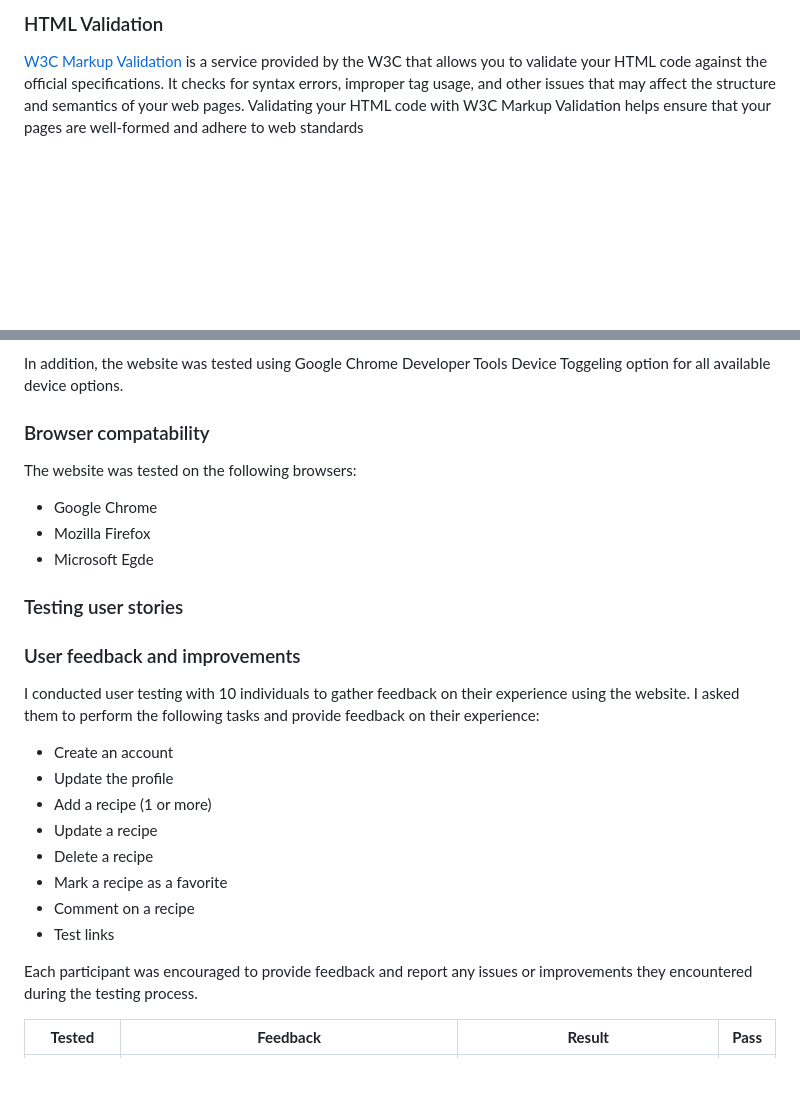
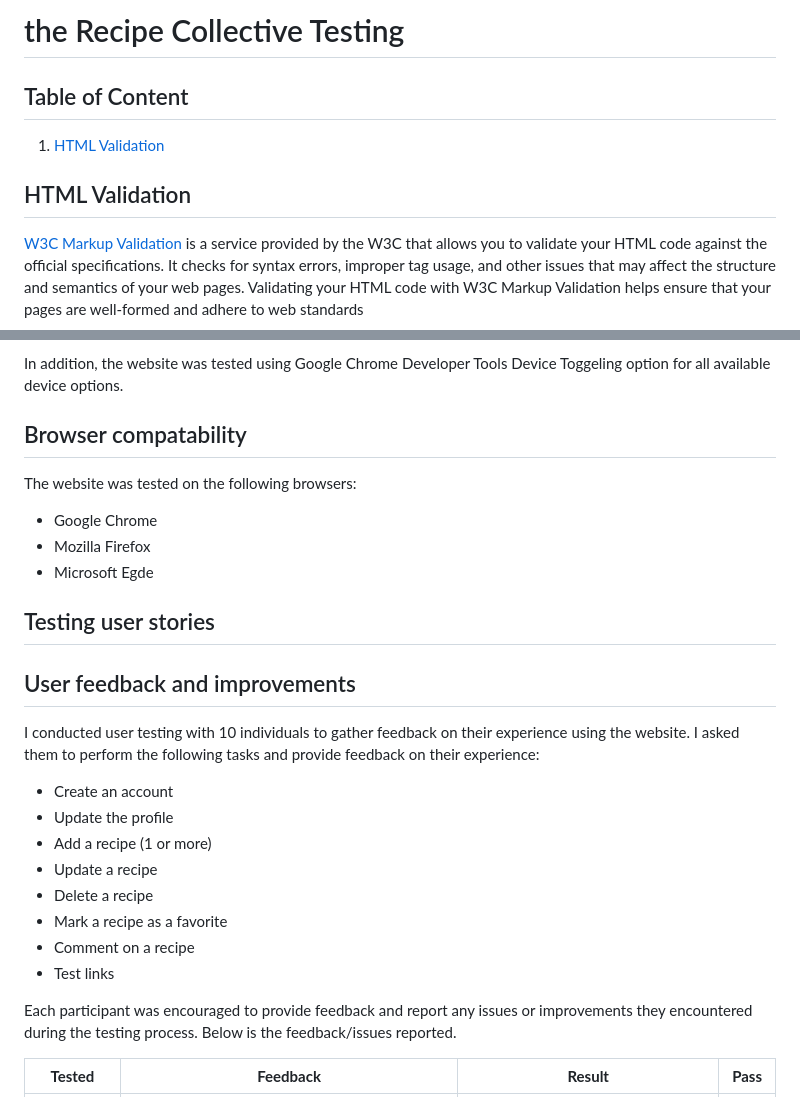
Before and after one commit to SandraBergstrom/theRecipeCollective, a Markdown page: TESTING.md, 2 parts joined by grey strips. GitHub-like rendering; blank space fills up the shorter version.

Commit message:
Clean testing doc

```diff
--- a/TESTING.md
+++ b/TESTING.md
@@ -1,4 +1,10 @@
-### HTML Validation
+# the Recipe Collective Testing
+
+## Table of Content
+
+1. [HTML Validation](#html-validation)
+
+## HTML Validation
 [W3C Markup Validation](https://validator.w3.org/) is a service provided by the W3C that allows you to validate your HTML code against the official specifications. It checks for syntax errors, improper tag usage, and other issues that may affect the structure and semantics of your web pages. Validating your HTML code with W3C Markup Validation helps ensure that your pages are well-formed and adhere to web standards
 
 All pages passed through the validation and the code was pasted in and I used a filter to remove issues related to the Django templating system. <details><summary>See filter</summary>![Result](/docs/validation/html/filter.png)</details>
@@ -125,15 +129,15 @@ The website was tested on the following devices:
 
 In addition, the website was tested using Google Chrome Developer Tools Device Toggeling option for all available device options.
 
-### Browser compatability
+## Browser compatability
 The website was tested on the following browsers:
 - Google Chrome
 - Mozilla Firefox
 - Microsoft Egde
 
-### Testing user stories
+## Testing user stories
 
-### User feedback and improvements
+## User feedback and improvements
 I conducted user testing with 10 individuals to gather feedback on their experience using the website. I asked them to perform the following tasks and provide feedback on their experience:
 
 - Create an account
@@ -145,7 +149,7 @@ I conducted user testing with 10 individuals to gather feedback on their experie
 - Comment on a recipe
 - Test links
 
-Each participant was encouraged to provide feedback and report any issues or improvements they encountered during the testing process.
+Each participant was encouraged to provide feedback and report any issues or improvements they encountered during the testing process. Below is the feedback/issues reported.
 
 | **Tested** | **Feedback** | **Result** | **Pass** |
 --- | --- | --- | :---:
```
Also changed, not shown: other parts of TESTING.md (+7 -9 lines).
